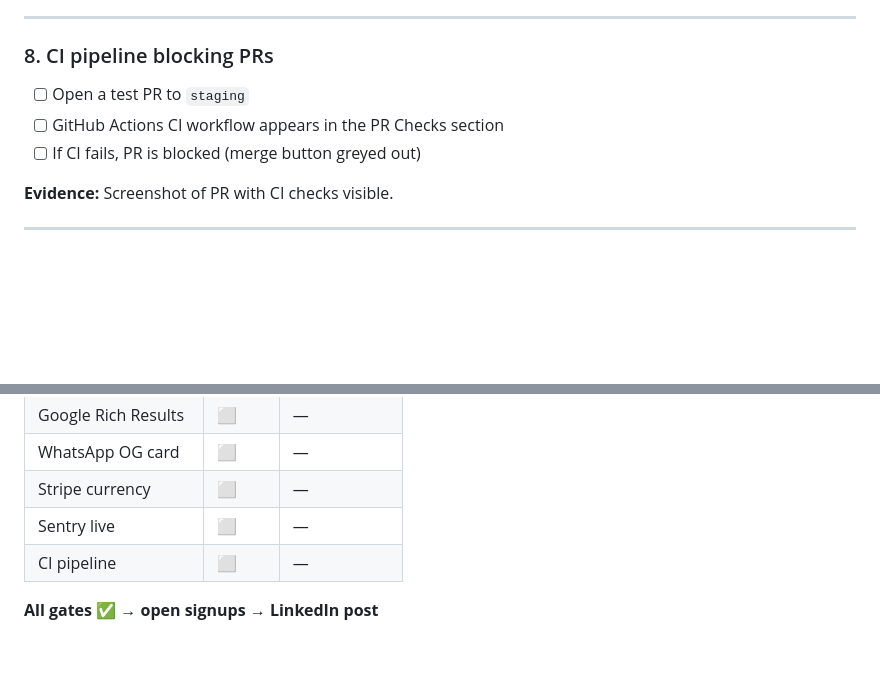
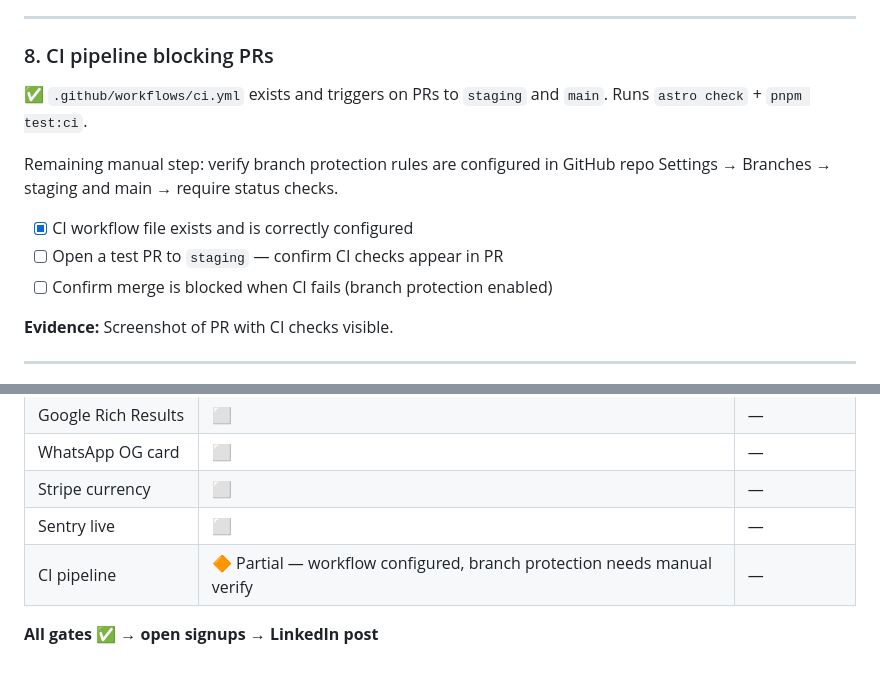
Before and after one commit to monsieurpepik/trainedby, a Markdown page: docs/runbooks/launch-verification.md, 2 parts joined by grey strips. Drawn GitHub-style; blank space fills up the shorter version.

Commit message:
docs: record launch gate verification results — CI workflow confirmed, gates 1-7 require manual check

```diff
--- a/docs/runbooks/launch-verification.md
+++ b/docs/runbooks/launch-verification.md
@@ -97,9 +97,13 @@ supabase functions logs payment-router --project-ref mezhtdbfyvkshpuplqqw | head
 
 ### 8. CI pipeline blocking PRs
 
-- [ ] Open a test PR to `staging`
-- [ ] GitHub Actions CI workflow appears in the PR Checks section
-- [ ] If CI fails, PR is blocked (merge button greyed out)
+✅ `.github/workflows/ci.yml` exists and triggers on PRs to `staging` and `main`. Runs `astro check` + `pnpm test:ci`.
+
+Remaining manual step: verify branch protection rules are configured in GitHub repo Settings → Branches → staging and main → require status checks.
+
+- [x] CI workflow file exists and is correctly configured
+- [ ] Open a test PR to `staging` — confirm CI checks appear in PR
+- [ ] Confirm merge is blocked when CI fails (branch protection enabled)
 
 **Evidence:** Screenshot of PR with CI checks visible.
 
@@ -116,6 +120,6 @@ supabase functions logs payment-router --project-ref mezhtdbfyvkshpuplqqw | head
 | WhatsApp OG card | ⬜ | — |
 | Stripe currency | ⬜ | — |
 | Sentry live | ⬜ | — |
-| CI pipeline | ⬜ | — |
+| CI pipeline | 🔶 Partial — workflow configured, branch protection needs manual verify | — |
 
 **All gates ✅ → open signups → LinkedIn post**
```
